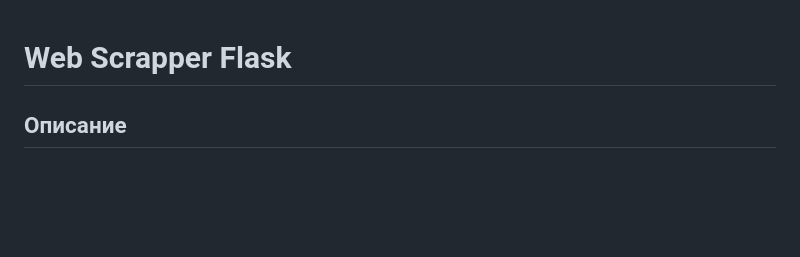
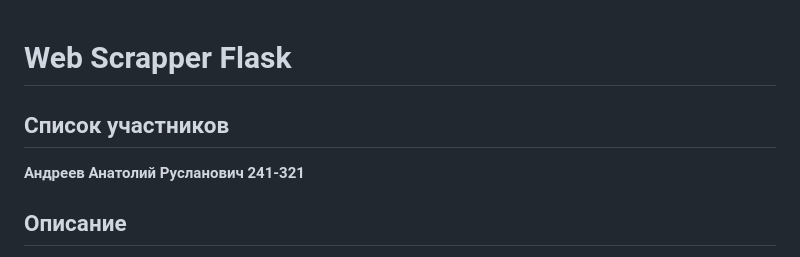
Before and after one commit to ToYu200/scrapper-python, a Markdown page: README.md, the part around the change. GitHub-like rendering; blank space fills up the shorter version.

```diff
--- a/README.md
+++ b/README.md
@@ -1,4 +1,7 @@
 # Web Scrapper Flask
+
+## Список участников
+**Андреев Анатолий Русланович 241-321**
 
 ## Описание
 **Web Scrapper Flask** — это веб-приложение на Flask, которое позволяет пользователям вводить URL-адрес, скрапить HTML-контент страницы и сохранять его в файл. Приложение также сохраняет историю запросов и скачанных файлов в базу данных MySQL.
```
